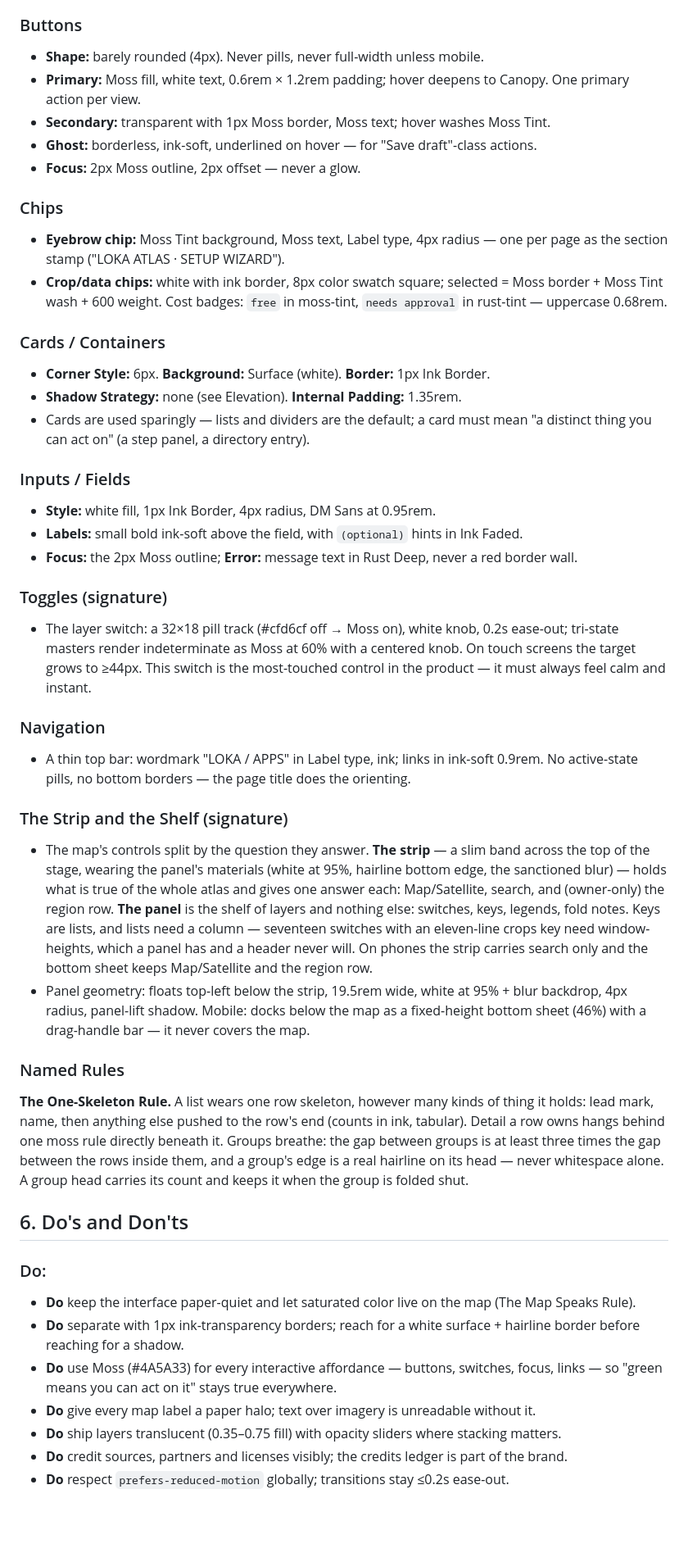
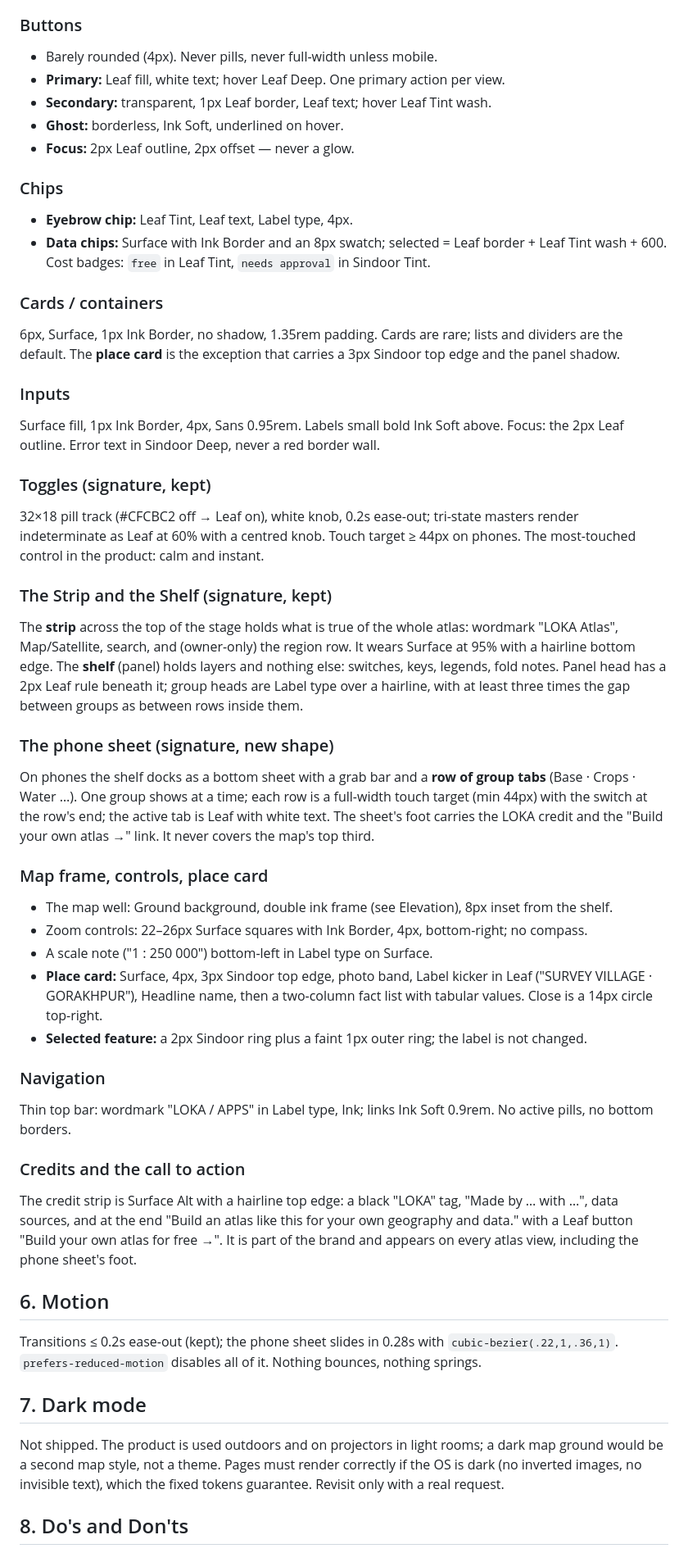
Before and after one commit to mithunb/lokaApps, a Markdown page: DESIGN.md, the part around one of its changes. Shown at 82% size. Rendered like a GitHub page; blank space fills up the shorter version.

```diff
--- a/DESIGN.md
+++ b/DESIGN.md
@@ -233,71 +252,48 @@ or lighten a fill rather than adding emphasis.
 
 ### Buttons
-- **Shape:** barely rounded (4px). Never pills, never full-width unless mobile.
-- **Primary:** Moss fill, white text, 0.6rem × 1.2rem padding; hover deepens to Canopy.
-  One primary action per view.
-- **Secondary:** transparent with 1px Moss border, Moss text; hover washes Moss Tint.
-- **Ghost:** borderless, ink-soft, underlined on hover — for "Save draft"-class actions.
-- **Focus:** 2px Moss outline, 2px offset — never a glow.
+- Barely rounded (4px). Never pills, never full-width unless mobile.
+- **Primary:** Leaf fill, white text; hover Leaf Deep. One primary action per view.
+- **Secondary:** transparent, 1px Leaf border, Leaf text; hover Leaf Tint wash.
+- **Ghost:** borderless, Ink Soft, underlined on hover.
+- **Focus:** 2px Leaf outline, 2px offset — never a glow.
 
 ### Chips
-- **Eyebrow chip:** Moss Tint background, Moss text, Label type, 4px radius — one per page
-  as the section stamp ("LOKA ATLAS · SETUP WIZARD").
-- **Crop/data chips:** white with ink border, 8px color swatch square; selected = Moss
-  border + Moss Tint wash + 600 weight. Cost badges: `free` in moss-tint, `needs approval`
-  in rust-tint — uppercase 0.68rem.
+- **Eyebrow chip:** Leaf Tint, Leaf text, Label type, 4px.
+- **Data chips:** Surface with Ink Border and an 8px swatch; selected = Leaf border + Leaf Tint wash + 600. Cost badges: `free` in Leaf Tint, `needs approval` in Sindoor Tint.
 
-### Cards / Containers
-- **Corner Style:** 6px. **Background:** Surface (white). **Border:** 1px Ink Border.
-- **Shadow Strategy:** none (see Elevation). **Internal Padding:** 1.35rem.
-- Cards are used sparingly — lists and dividers are the default; a card must mean
-  "a distinct thing you can act on" (a step panel, a directory entry).
+### Cards / containers
+6px, Surface, 1px Ink Border, no shadow, 1.35rem padding. Cards are rare; lists and dividers are the default. The **place card** is the exception that carries a 3px Sindoor top edge and the panel shadow.
 
-### Inputs / Fields
-- **Style:** white fill, 1px Ink Border, 4px radius, DM Sans at 0.95rem.
-- **Labels:** small bold ink-soft above the field, with `(optional)` hints in Ink Faded.
-- **Focus:** the 2px Moss outline; **Error:** message text in Rust Deep, never a red border wall.
+### Inputs
+Surface fill, 1px Ink Border, 4px, Sans 0.95rem. Labels small bold Ink Soft above. Focus: the 2px Leaf outline. Error text in Sindoor Deep, never a red border wall.
 
-### Toggles (signature)
-- The layer switch: a 32×18 pill track (#cfd6cf off → Moss on), white knob, 0.2s ease-out;
-  tri-state masters render indeterminate as Moss at 60% with a centered knob. On touch
-  screens the target grows to ≥44px. This switch is the most-touched control in the
-  product — it must always feel calm and instant.
+### Toggles (signature, kept)
+32×18 pill track (#CFCBC2 off → Leaf on), white knob, 0.2s ease-out; tri-state masters render indeterminate as Leaf at 60% with a centred knob. Touch target ≥ 44px on phones. The most-touched control in the product: calm and instant.
+
+### The Strip and the Shelf (signature, kept)
+The **strip** across the top of the stage holds what is true of the whole atlas: wordmark "LOKA Atlas", Map/Satellite, search, and (owner-only) the region row. It wears Surface at 95% with a hairline bottom edge. The **shelf** (panel) holds layers and nothing else: switches, keys, legends, fold notes. Panel head has a 2px Leaf rule beneath it; group heads are Label type over a hairline, with at least three times the gap between groups as between rows inside them.
+
+### The phone sheet (signature, new shape)
+On phones the shelf docks as a bottom sheet with a grab bar and a **row of group tabs** (Base · Crops · Water …). One group shows at a time; each row is a full-width touch target (min 44px) with the switch at the row's end; the active tab is Leaf with white text. The sheet's foot carries the LOKA credit and the "Build your own atlas →" link. It never covers the map's top third.
+
+### Map frame, controls, place card
+- The map well: Ground background, double ink frame (see Elevation), 8px inset from the shelf.
+- Zoom controls: 22–26px Surface squares with Ink Border, 4px, bottom-right; no compass.
+- A scale note ("1 : 250 000") bottom-left in Label type on Surface.
+- **Place card:** Surface, 4px, 3px Sindoor top edge, photo band, Label kicker in Leaf ("SURVEY VILLAGE · GORAKHPUR"), Headline name, then a two-column fact list with tabular values. Close is a 14px circle top-right.
+- **Selected feature:** a 2px Sindoor ring plus a faint 1px outer ring; the label is not changed.
 
 ### Navigation
-- A thin top bar: wordmark "LOKA / APPS" in Label type, ink; links in ink-soft 0.9rem.
-  No active-state pills, no bottom borders — the page title does the orienting.
+Thin top bar: wordmark "LOKA / APPS" in Label type, Ink; links Ink Soft 0.9rem. No active pills, no bottom borders.
 
-### The Strip and the Shelf (signature)
-- The map's controls split by the question they answer. **The strip** — a slim band across
-  the top of the stage, wearing the panel's materials (white at 95%, hairline bottom edge,
-  the sanctioned blur) — holds what is true of the whole atlas and gives one answer each:
-  Map/Satellite, search, and (owner-only) the region row. **The panel** is the shelf of
-  layers and nothing else: switches, keys, legends, fold notes. Keys are lists, and lists
-  need a column — seventeen switches with an eleven-line crops key need window-heights,
-  which a panel has and a header never will. On phones the strip carries search only and
-  the bottom sheet keeps Map/Satellite and the region row.
-- Panel geometry: floats top-left below the strip, 19.5rem wide, white at 95% + blur
-  backdrop, 4px radius, panel-lift shadow. Mobile: docks below the map as a fixed-height
-  bottom sheet (46%) with a drag-handle bar — it never covers the map.
+### Credits and the call to action
+The credit strip is Surface Alt with a hairline top edge: a black "LOKA" tag, "Made by … with …", data sources, and at the end "Build an atlas like this for your own geography and data." with a Leaf button "Build your own atlas for free →". It is part of the brand and appears on every atlas view, including the phone sheet's foot.
 
-### Named Rules
-**The One-Skeleton Rule.** A list wears one row skeleton, however many kinds of thing it
-holds: lead mark, name, then anything else pushed to the row's end (counts in ink,
-tabular). Detail a row owns hangs behind one moss rule directly beneath it. Groups breathe:
-the gap between groups is at least three times the gap between the rows inside them, and a
-group's edge is a real hairline on its head — never whitespace alone. A group head carries
-its count and keeps it when the group is folded shut.
+## 6. Motion
+Transitions ≤ 0.2s ease-out (kept); the phone sheet slides in 0.28s with `cubic-bezier(.22,1,.36,1)`. `prefers-reduced-motion` disables all of it. Nothing bounces, nothing springs.
 
-## 6. Do's and Don'ts
+## 7. Dark mode
+Not shipped. The product is used outdoors and on projectors in light rooms; a dark map ground would be a second map style, not a theme. Pages must render correctly if the OS is dark (no inverted images, no invisible text), which the fixed tokens guarantee. Revisit only with a real request.
 
-### Do:
-- **Do** keep the interface paper-quiet and let saturated color live on the map (The Map Speaks Rule).
-- **Do** separate with 1px ink-transparency borders; reach for a white surface + hairline border
-  before reaching for a shadow.
-- **Do** use Moss (#4A5A33) for every interactive affordance — buttons, switches, focus,
-  links — so "green means you can act on it" stays true everywhere.
-- **Do** give every map label a paper halo; text over imagery is unreadable without it.
-- **Do** ship layers translucent (0.35–0.75 fill) with opacity sliders where stacking matters.
-- **Do** credit sources, partners and licenses visibly; the credits ledger is part of the brand.
-- **Do** respect `prefers-reduced-motion` globally; transitions stay ≤0.2s ease-out.
+## 8. Do's and Don'ts
 
```
Also changed, not shown: other parts of DESIGN.md (+192 -152 lines), docs/redesign-2026-09.md (added, +247 -0 lines).
